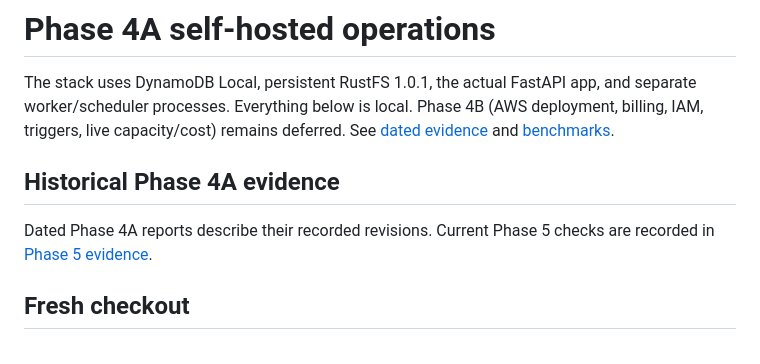
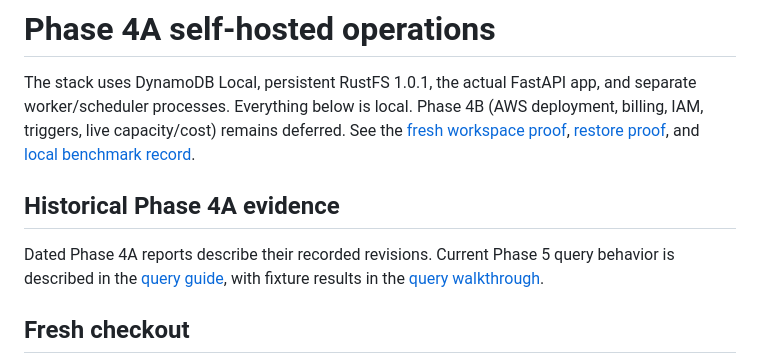
Before and after one commit to JustJoyful/VGC-Telemetry, a Markdown page: docs/runbooks/self-hosted-phase-4a.md, the part around the change. GitHub-like rendering.

```diff
--- a/docs/runbooks/self-hosted-phase-4a.md
+++ b/docs/runbooks/self-hosted-phase-4a.md
@@ -3,12 +3,12 @@
 The stack uses DynamoDB Local, persistent RustFS 1.0.1, the actual FastAPI app,
 and separate worker/scheduler processes. Everything below is local. Phase 4B
 (AWS deployment, billing, IAM, triggers, live capacity/cost) remains deferred.
-See [dated evidence](../phase4a/evidence.md) and [benchmarks](../benchmarks/local-benchmark-results.md).
+See the [fresh workspace proof](../local-operations/fresh-workspace-proof.json), [restore proof](../local-operations/restore-proof.json), and [local benchmark record](../benchmarks/local-benchmark-run-01.json).
 
 ## Historical Phase 4A evidence
 
 Dated Phase 4A reports describe their recorded revisions. Current Phase 5
-checks are recorded in [Phase 5 evidence](../phase5/evidence.md).
+query behavior is described in the [query guide](phase-5-queries.md), with fixture results in the [query walkthrough](../evidence/query-usability/query-walkthrough.json).
 
 ## Fresh checkout
 
```
Also changed, not shown: README.md (+3 -2 lines).
